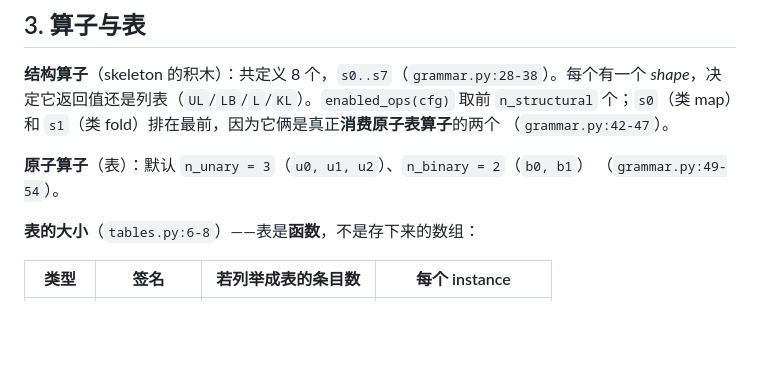
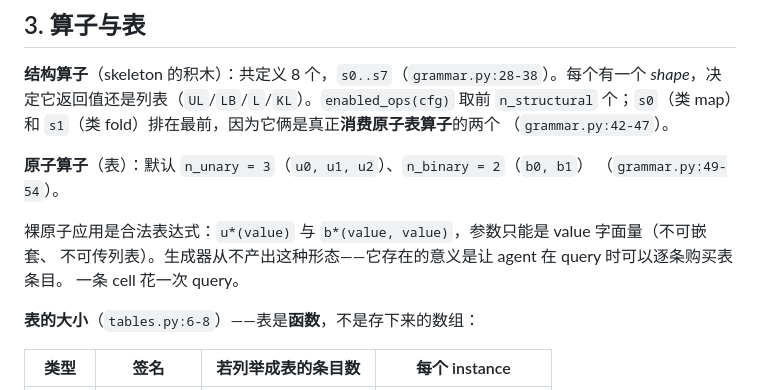
Before and after one commit to ash-ding/Glyph, a Markdown page: docs/data-generation.zh.md, the part around the change. GitHub-like rendering; blank space fills up the shorter version.

```diff
--- a/docs/data-generation.zh.md
+++ b/docs/data-generation.zh.md
@@ -46,6 +46,10 @@ token；更关键的是，让每个值都带有内部的**数字结构**，table
 
 **原子算子**（表）：默认 `n_unary = 3`（`u0, u1, u2`）、`n_binary = 2`（`b0, b1`）
 （`grammar.py:49-54`）。
+
+裸原子应用是合法表达式：`u*(value)` 与 `b*(value, value)`，参数只能是 value 字面量（不可嵌套、
+不可传列表）。生成器从不产出这种形态——它存在的意义是让 agent 在 query 时可以逐条购买表条目。
+一条 cell 花一次 query。
 
 **表的大小**（`tables.py:6-8`）——表是**函数**，不是存下来的数组：
 
```
Also changed, not shown: docs/data-generation.en.md (+4 -0 lines), docs/progress.md (+15 -0 lines).
